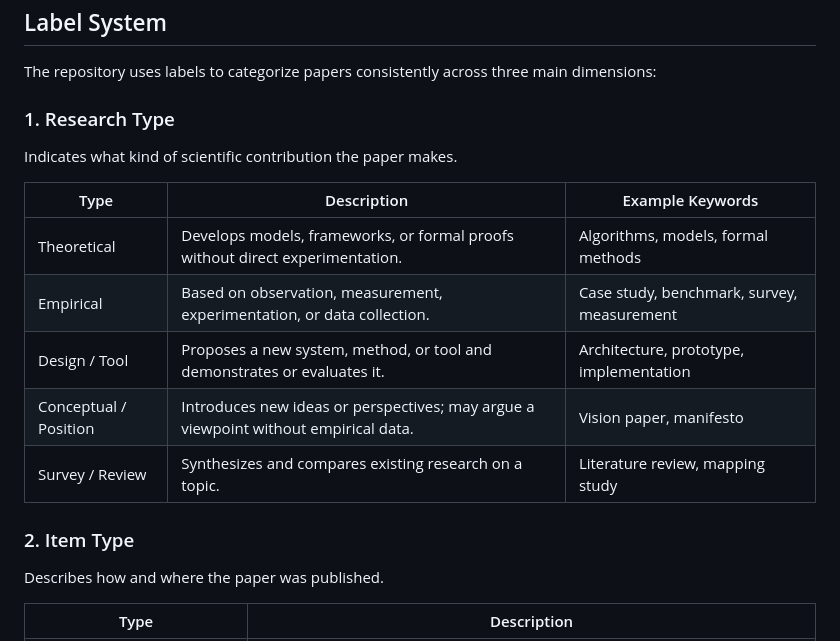
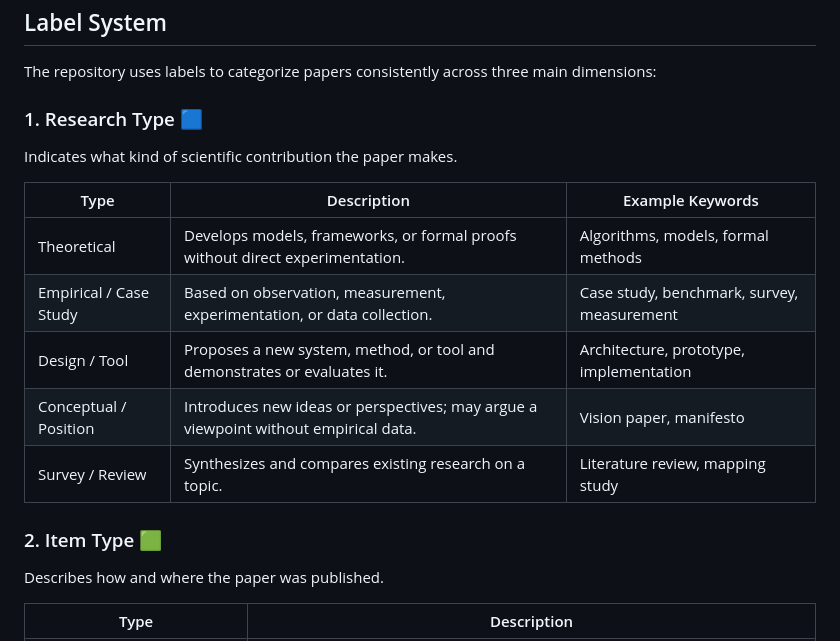
Before and after one commit to angelicagardner/paper-collection, a Markdown page: README.md, the part around one of its changes. Rendered like a GitHub page.

```diff
--- a/README.md
+++ b/README.md
@@ -28,19 +28,19 @@ Each summary file follows the structure of `papers/_example.md`.
 
 The repository uses labels to categorize papers consistently across three main dimensions:
 
-### 1. Research Type
+### 1. Research Type 🟦
 
 Indicates what kind of scientific contribution the paper makes.
 
 | Type	| Description |	Example Keywords |
 | --- | --- | --- |
 | Theoretical	| Develops models, frameworks, or formal proofs without direct experimentation.	| Algorithms, models, formal methods |
-| Empirical	| Based on observation, measurement, experimentation, or data collection.	| Case study, benchmark, survey, measurement |
+| Empirical / Case Study | Based on observation, measurement, experimentation, or data collection.	| Case study, benchmark, survey, measurement |
 | Design / Tool	| Proposes a new system, method, or tool and demonstrates or evaluates it. | Architecture, prototype, implementation |
 | Conceptual / Position |	Introduces new ideas or perspectives; may argue a viewpoint without empirical data.	| Vision paper, manifesto |
 | Survey / Review	| Synthesizes and compares existing research on a topic. | Literature review, mapping study |
 
-### 2. Item Type
+### 2. Item Type 🟩
 
 Describes how and where the paper was published.
 
```
Also changed, not shown: other parts of README.md (+2 -2 lines).
